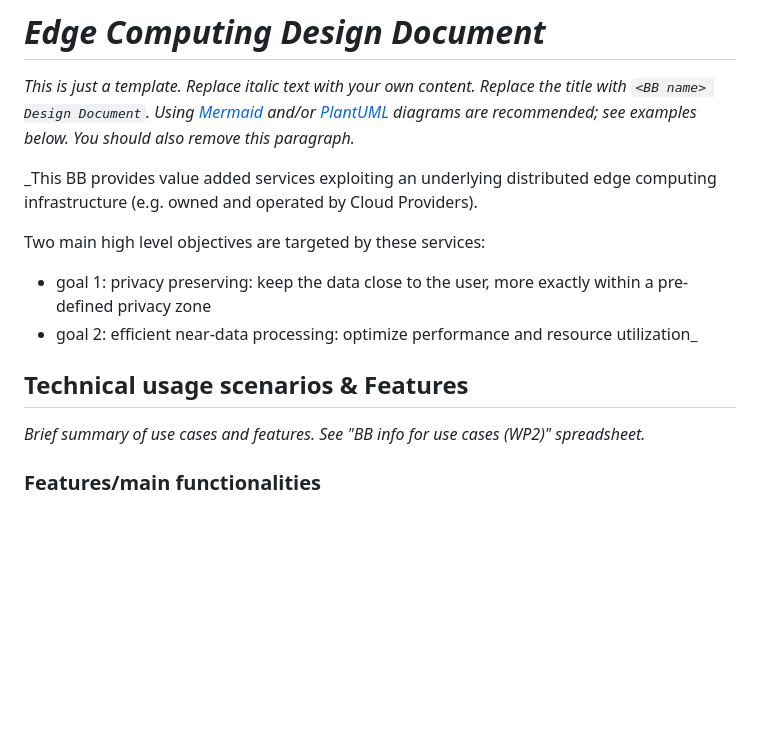
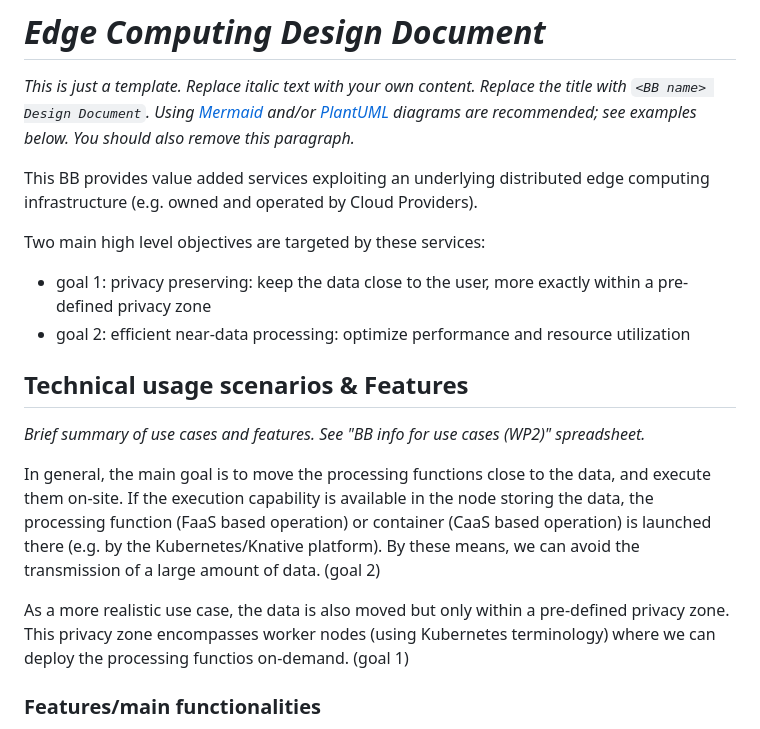
Before and after one commit to Prometheus-X-association/edge-computing, a Markdown page: design-document.markdown, the part around the change. Rendered like a GitHub page; blank space fills up the shorter version.

```diff
--- a/design-document.markdown
+++ b/design-document.markdown
@@ -6,11 +6,11 @@ Replace the title with `<BB name> Design Document`.
 Using [Mermaid](http://mermaid.js.org/intro/) and/or [PlantUML](https://plantuml.com/) diagrams are recommended; see examples below.
 You should also remove this paragraph._
 
-_This BB provides value added services exploiting an underlying distributed edge computing infrastructure (e.g. owned and operated by Cloud Providers).
+This BB provides value added services exploiting an underlying distributed edge computing infrastructure (e.g. owned and operated by Cloud Providers).
 
 Two main high level objectives are targeted by these services:
   - goal 1: privacy preserving: keep the data close to the user, more exactly within a pre-defined privacy zone
-  - goal 2: efficient near-data processing: optimize performance and resource utilization_
+  - goal 2: efficient near-data processing: optimize performance and resource utilization
 
 
 ## Technical usage scenarios & Features
@@ -18,6 +18,11 @@ Two main high level objectives are targeted by these services:
 
 _Brief summary of use cases and features.
 See "BB info for use cases (WP2)" spreadsheet._
+
+In general, the main goal is to move the processing functions close to the data, and execute them on-site. If the execution capability is available in the node storing the data, the processing function (FaaS based operation) or container (CaaS based operation) is launched there (e.g. by the Kubernetes/Knative platform). By these means, we can avoid the transmission of a large amount of data. (goal 2)
+
+As a more realistic use case, the data is also moved but only within a pre-defined privacy zone. This privacy zone encompasses worker nodes (using Kubernetes terminology) where we can deploy the processing functios on-demand. (goal 1)
+
 
 ### Features/main functionalities
 
```
